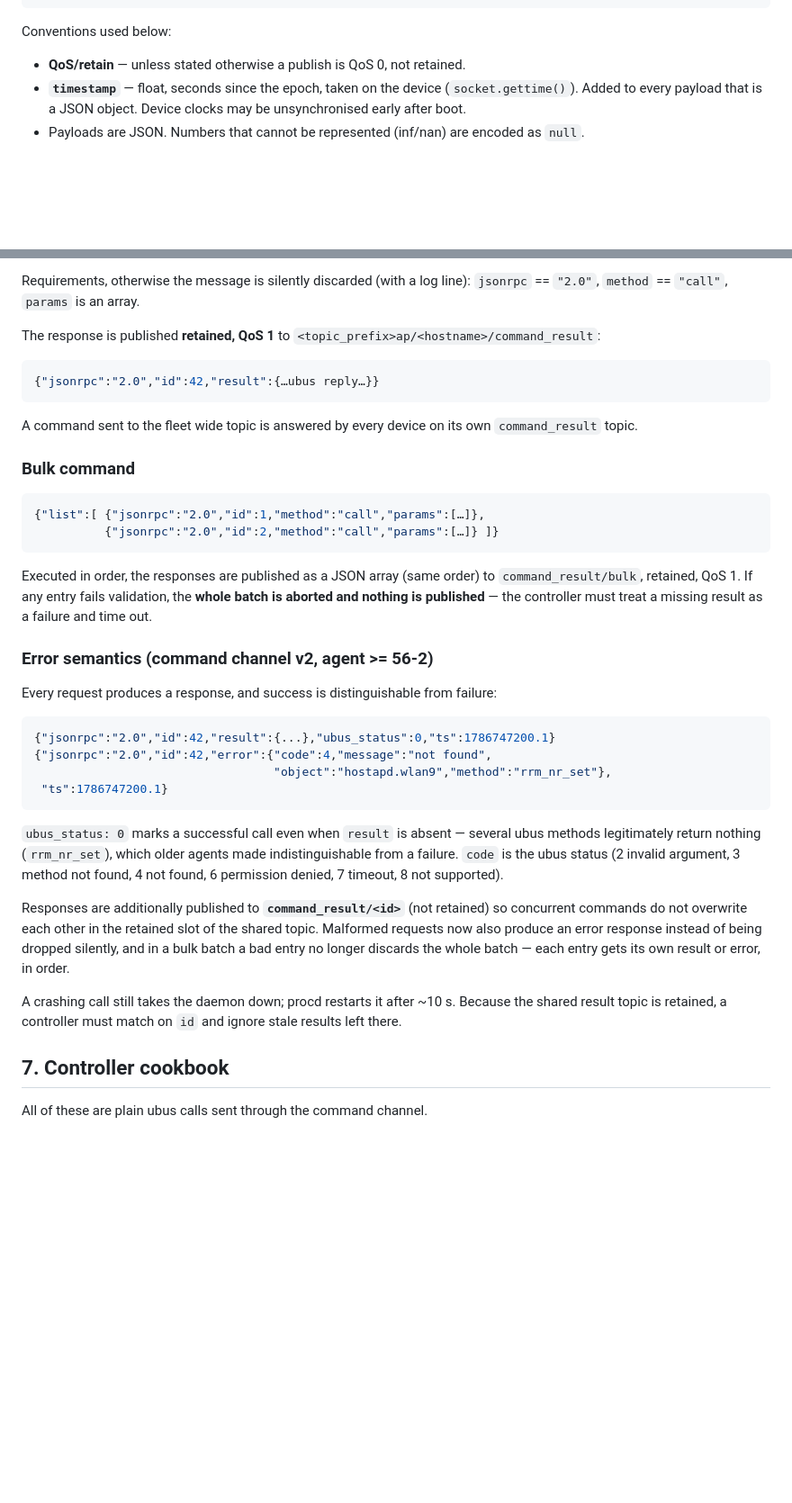
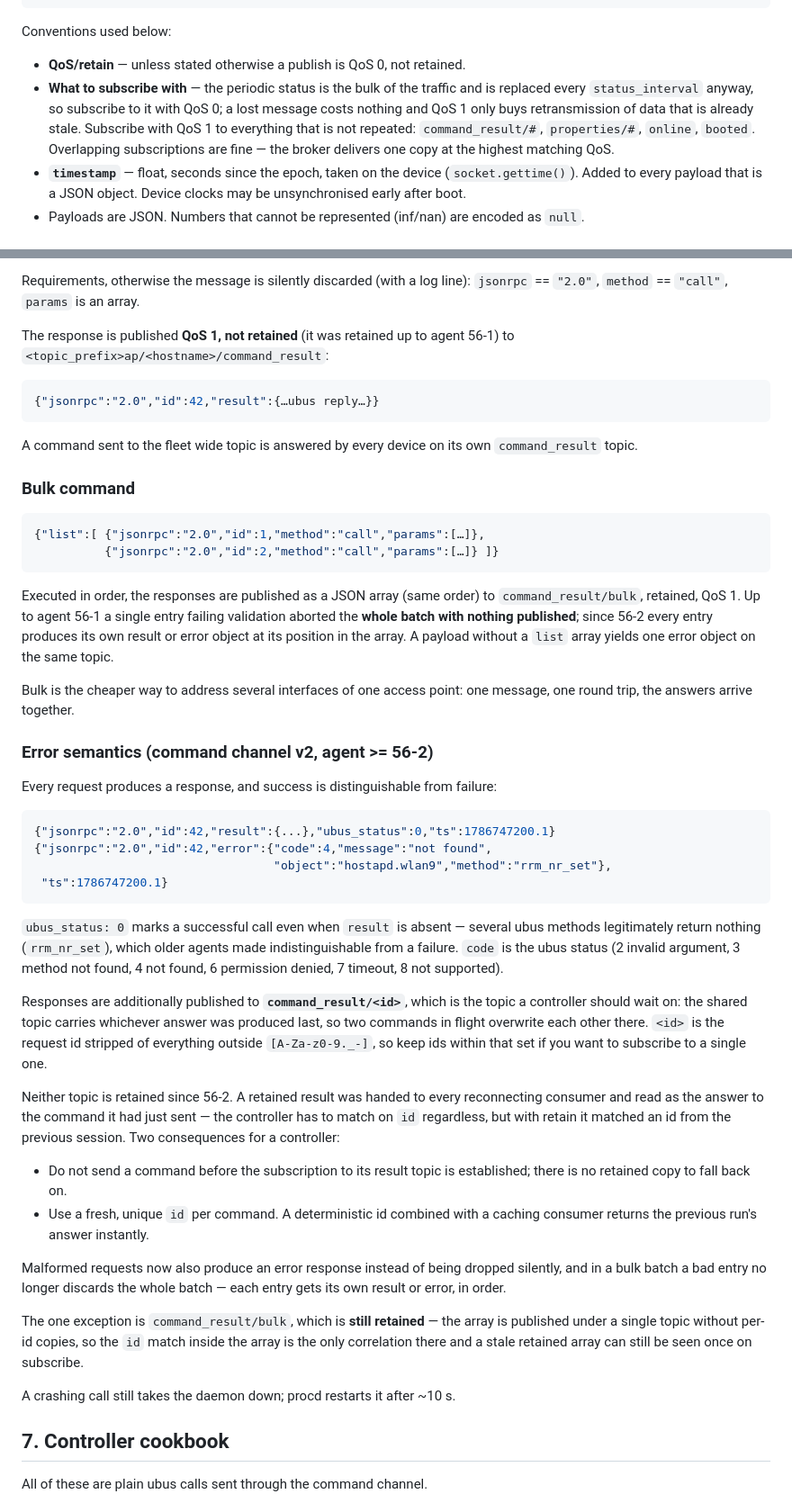
Before and after one commit to ddimension/openwrt-repo, a Markdown page: apman/docs/controller-api.md, 2 parts joined by grey strips. Shown at 90% size. Rendered like a GitHub page; blank space fills up the shorter version.

````diff
--- a/apman/docs/controller-api.md
+++ b/apman/docs/controller-api.md
@@ -25,6 +25,13 @@ per broker and stable across reboots.
 Conventions used below:
 
 * **QoS/retain** — unless stated otherwise a publish is QoS 0, not retained.
+* **What to subscribe with** — the periodic status is the bulk of the traffic and
+  is replaced every `status_interval` anyway, so subscribe to it with QoS 0; a
+  lost message costs nothing and QoS 1 only buys retransmission of data that is
+  already stale. Subscribe with QoS 1 to everything that is not repeated:
+  `command_result/#`, `properties/#`, `online`, `booted`. Overlapping
+  subscriptions are fine — the broker delivers one copy at the highest matching
+  QoS.
 * **`timestamp`** — float, seconds since the epoch, taken on the device
   (`socket.gettime()`). Added to every payload that is a JSON object. Device
   clocks may be unsynchronised early after boot.
@@ -305,8 +352,8 @@ session from `properties/session/create` or an empty string.
 Requirements, otherwise the message is silently discarded (with a log line):
 `jsonrpc` == `"2.0"`, `method` == `"call"`, `params` is an array.
 
-The response is published **retained, QoS 1** to
-`<topic_prefix>ap/<hostname>/command_result`:
+The response is published **QoS 1, not retained** (it was retained up to agent
+56-1) to `<topic_prefix>ap/<hostname>/command_result`:
 
 ```json
 {"jsonrpc":"2.0","id":42,"result":{…ubus reply…}}
@@ -323,9 +370,13 @@ A command sent to the fleet wide topic is answered by every device on its own
 ```
 
 Executed in order, the responses are published as a JSON array (same order) to
-`command_result/bulk`, retained, QoS 1. If any entry fails validation, the
-**whole batch is aborted and nothing is published** — the controller must treat
-a missing result as a failure and time out.
+`command_result/bulk`, retained, QoS 1. Up to agent 56-1 a single entry failing
+validation aborted the **whole batch with nothing published**; since 56-2 every
+entry produces its own result or error object at its position in the array. A
+payload without a `list` array yields one error object on the same topic.
+
+Bulk is the cheaper way to address several interfaces of one access point: one
+message, one round trip, the answers arrive together.
 
 ### Error semantics (command channel v2, agent >= 56-2)
 
@@ -344,15 +395,32 @@ indistinguishable from a failure. `code` is the ubus status (2 invalid argument,
 3 method not found, 4 not found, 6 permission denied, 7 timeout, 8 not
 supported).
 
-Responses are additionally published to **`command_result/<id>`** (not retained)
-so concurrent commands do not overwrite each other in the retained slot of the
-shared topic. Malformed requests now also produce an error response instead of
-being dropped silently, and in a bulk batch a bad entry no longer discards the
-whole batch — each entry gets its own result or error, in order.
+Responses are additionally published to **`command_result/<id>`**, which is the
+topic a controller should wait on: the shared topic carries whichever answer was
+produced last, so two commands in flight overwrite each other there. `<id>` is
+the request id stripped of everything outside `[A-Za-z0-9._-]`, so keep ids
+within that set if you want to subscribe to a single one.
+
+Neither topic is retained since 56-2. A retained result was handed to every
+reconnecting consumer and read as the answer to the command it had just sent —
+the controller has to match on `id` regardless, but with retain it matched an id
+from the previous session. Two consequences for a controller:
+
+* Do not send a command before the subscription to its result topic is
+  established; there is no retained copy to fall back on.
+* Use a fresh, unique `id` per command. A deterministic id combined with a
+  caching consumer returns the previous run's answer instantly.
+
+Malformed requests now also produce an error response instead of being dropped
+silently, and in a bulk batch a bad entry no longer discards the whole batch —
+each entry gets its own result or error, in order.
+
+The one exception is `command_result/bulk`, which is **still retained** — the
+array is published under a single topic without per-id copies, so the `id` match
+inside the array is the only correlation there and a stale retained array can
+still be seen once on subscribe.
 
 A crashing call still takes the daemon down; procd restarts it after ~10 s.
-Because the shared result topic is retained, a controller must match on `id`
-and ignore stale results left there.
 
 ## 7. Controller cookbook
 
````
Also changed, not shown: other parts of apman/docs/controller-api.md (+47 -4 lines).
